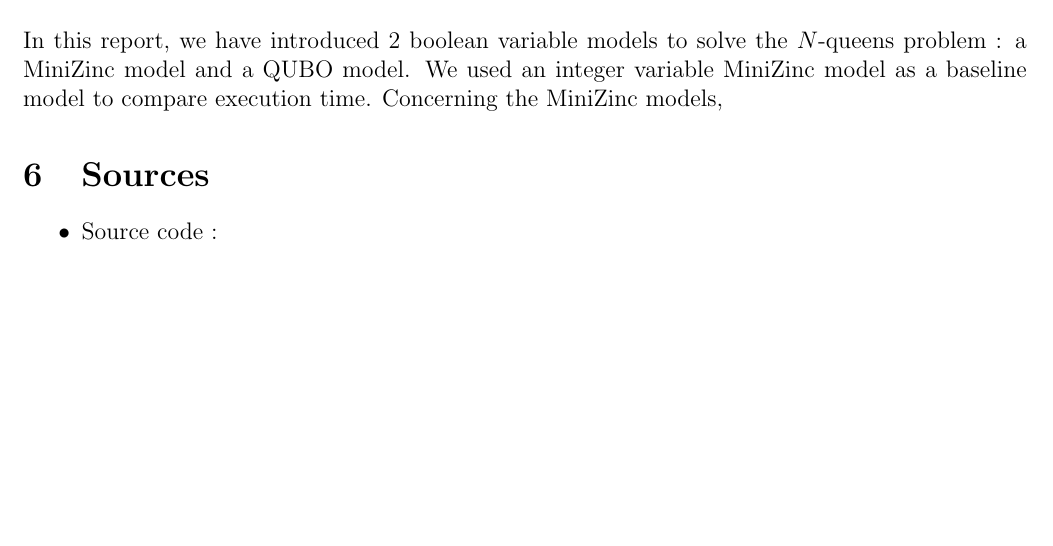
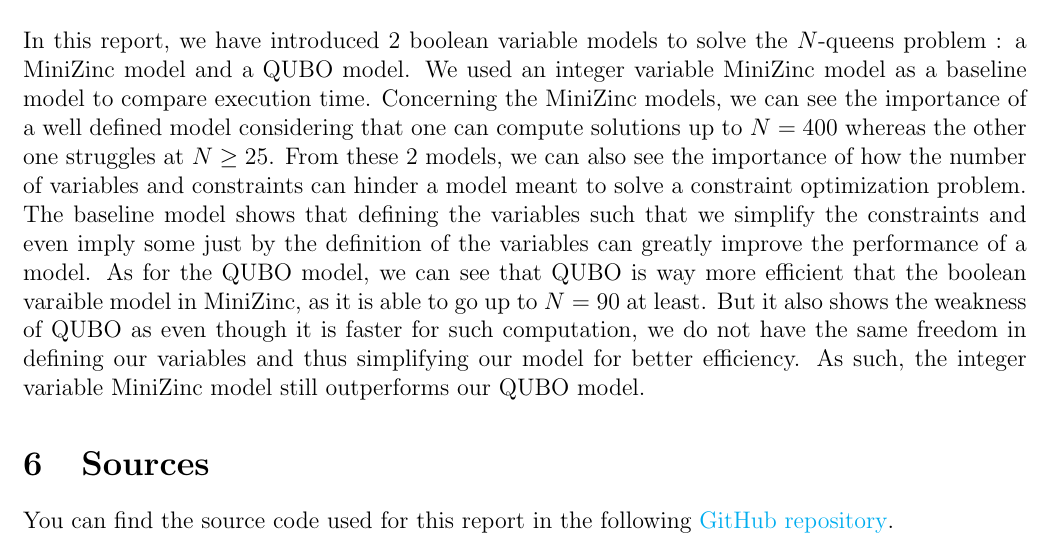
Before and after one commit to Gillan0/n_queens_optimization, a LaTeX document (docs/main.tex): part of page 10 of 10, cut so that both start at the same text, the shorter picture padded with empty space. Compiled offline with pdfLaTeX.

Commit message:
Report V1

```diff
--- a/docs/main.tex
+++ b/docs/main.tex
@@ -418,13 +418,13 @@
 
 \section{Conclusion}
 In this report, we have introduced 2 boolean variable models to solve the $N$-queens problem : a MiniZinc model and a QUBO model. We used an integer variable MiniZinc model as a baseline model to compare execution time.
-Concerning the MiniZinc models,
+Concerning the MiniZinc models, we can see the importance of a well defined model considering that one can compute solutions up to $N=400$ whereas the other one struggles at $N\geq 25$. From these 2 models, we can also see the importance
+of how the number of variables and constraints can hinder a model meant to solve a constraint optimization problem. The baseline model shows that defining the variables such that we simplify the constraints and even imply some
+just by the definition of the variables can greatly improve the performance of a model.
+As for the QUBO model, we can see that QUBO is way more efficient that the boolean varaible model in MiniZinc, as it is able to go up to $N=90$ at least. But it also shows the weakness of QUBO as even though it is faster for such computation,
+we do not have the same freedom in defining our variables and thus simplifying our model for better efficiency. As such, the integer variable MiniZinc model still outperforms our QUBO model.
 
 \section{Sources}
-\begin{itemize}
-    \item Source code :
-\end{itemize}
-
-
+You can find the source code used for this report in the following \href{https://github.com/Gillan0/n_queens_optimization}{GitHub repository}.
 
 \end{document}
```
Also changed, not shown: docs/main.pdf.
